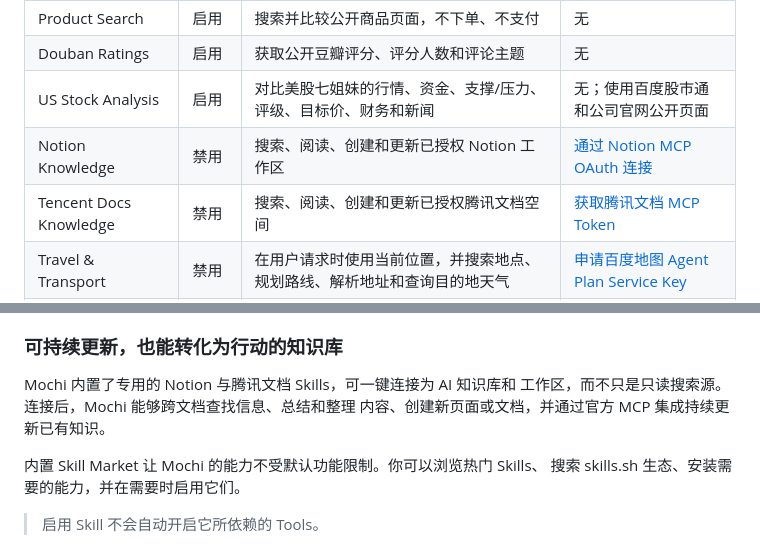
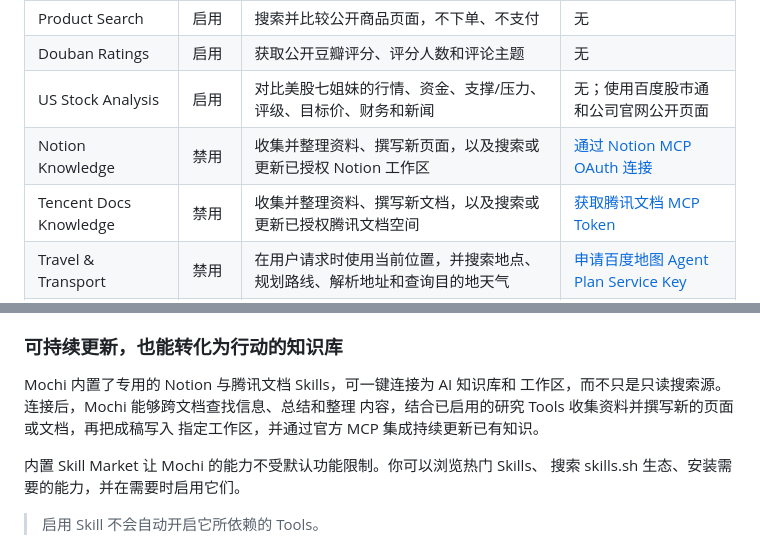
Before and after one commit to gongpx20069/hi-mochi, a Markdown page: README.zh-CN.md, 2 parts joined by grey strips. GitHub-like rendering.

```diff
--- a/README.zh-CN.md
+++ b/README.zh-CN.md
@@ -58,8 +58,8 @@ Mochi 将语音、记忆、规划、Tools 和 Agent Skills 集成在一起，还
 | Product Search | 启用 | 搜索并比较公开商品页面，不下单、不支付 | 无 |
 | Douban Ratings | 启用 | 获取公开豆瓣评分、评分人数和评论主题 | 无 |
 | US Stock Analysis | 启用 | 对比美股七姐妹的行情、资金、支撑/压力、评级、目标价、财务和新闻 | 无；使用百度股市通和公司官网公开页面 |
-| Notion Knowledge | 禁用 | 搜索、阅读、创建和更新已授权 Notion 工作区 | [通过 Notion MCP OAuth 连接](https://www.notion.com/help/notion-mcp) |
-| Tencent Docs Knowledge | 禁用 | 搜索、阅读、创建和更新已授权腾讯文档空间 | [获取腾讯文档 MCP Token](https://docs.qq.com/open/auth/mcp.html) |
+| Notion Knowledge | 禁用 | 收集并整理资料、撰写新页面，以及搜索或更新已授权 Notion 工作区 | [通过 Notion MCP OAuth 连接](https://www.notion.com/help/notion-mcp) |
+| Tencent Docs Knowledge | 禁用 | 收集并整理资料、撰写新文档，以及搜索或更新已授权腾讯文档空间 | [获取腾讯文档 MCP Token](https://docs.qq.com/open/auth/mcp.html) |
 | Travel & Transport | 禁用 | 在用户请求时使用当前位置，并搜索地点、规划路线、解析地址和查询目的地天气 | [申请百度地图 Agent Plan Service Key](https://lbs.baidu.com/apiconsole/agentplan) |
 | Dianping Discovery | 禁用 | 在用户请求附近搜索时使用当前位置，并查询已授权的大众点评 POI 和官方详情 | [通过美团技术服务合作中心申请](https://developer.meituan.com/?applyFrom=dianping_c_pc_home) |
 
@@ -111,7 +111,8 @@ Researcher 可使用已启用的 Browser 与经批准的只读 MCP Tools；Analy
 
 Mochi 内置了专用的 Notion 与腾讯文档 Skills，可一键连接为 AI 知识库和
 工作区，而不只是只读搜索源。连接后，Mochi 能够跨文档查找信息、总结和整理
-内容、创建新页面或文档，并通过官方 MCP 集成持续更新已有知识。
+内容，结合已启用的研究 Tools 收集资料并撰写新的页面或文档，再把成稿写入
+指定工作区，并通过官方 MCP 集成持续更新已有知识。
 
 内置 Skill Market 让 Mochi 的能力不受默认功能限制。你可以浏览热门 Skills、
 搜索 skills.sh 生态、安装需要的能力，并在需要时启用它们。
```
Also changed, not shown: README.md (+5 -4 lines).
